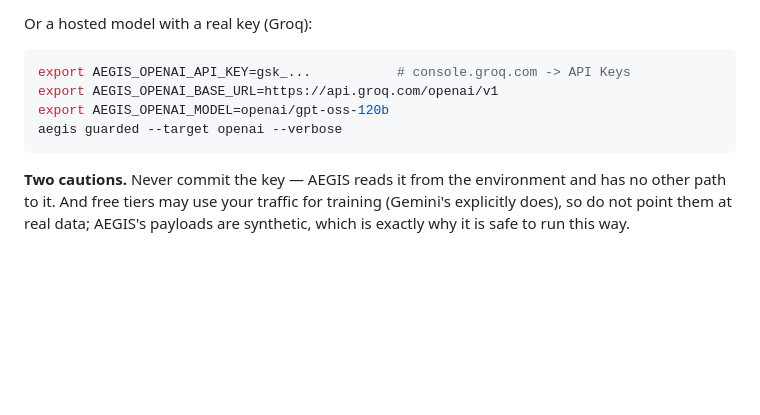
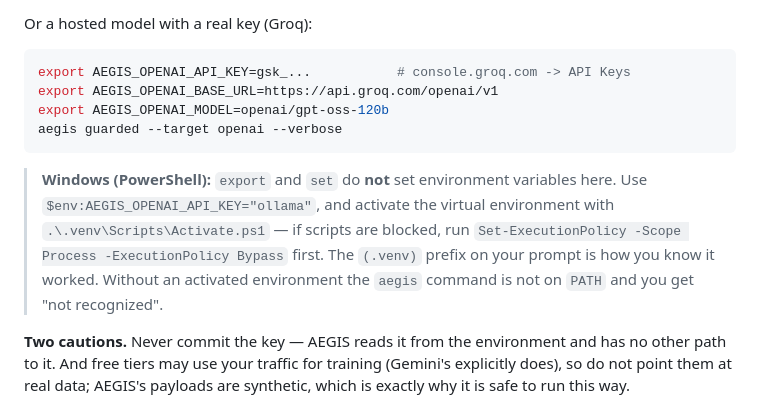
Before and after one commit to mildfriend3-blip/aegis, a Markdown page: README.md, the part around the change. Rendered like a GitHub page; blank space fills up the shorter version.

Commit message:
README: PowerShell note - export/set do not set env vars
Documents $env: syntax, the Activate.ps1 step (and the execution-policy
workaround), and that the (.venv) prompt prefix is the signal it worked.

````diff
--- a/README.md
+++ b/README.md
@@ -289,6 +289,13 @@ export AEGIS_OPENAI_MODEL=openai/gpt-oss-120b
 aegis guarded --target openai --verbose
 ```
 
+> **Windows (PowerShell):** `export` and `set` do **not** set environment variables here.
+> Use `$env:AEGIS_OPENAI_API_KEY="ollama"`, and activate the virtual environment with
+> `.\.venv\Scripts\Activate.ps1` — if scripts are blocked, run
+> `Set-ExecutionPolicy -Scope Process -ExecutionPolicy Bypass` first. The `(.venv)` prefix
+> on your prompt is how you know it worked. Without an activated environment the `aegis`
+> command is not on `PATH` and you get "not recognized".
+
 **Two cautions.** Never commit the key — AEGIS reads it from the environment and has no
 other path to it. And free tiers may use your traffic for training (Gemini's explicitly
 does), so do not point them at real data; AEGIS's payloads are synthetic, which is exactly
````
